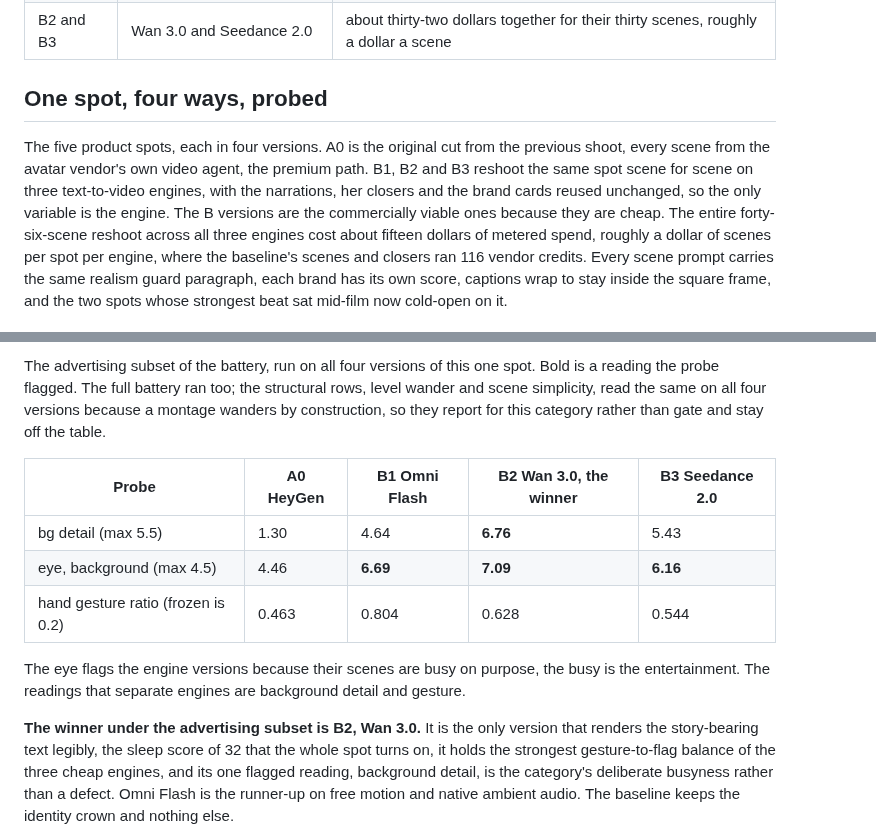
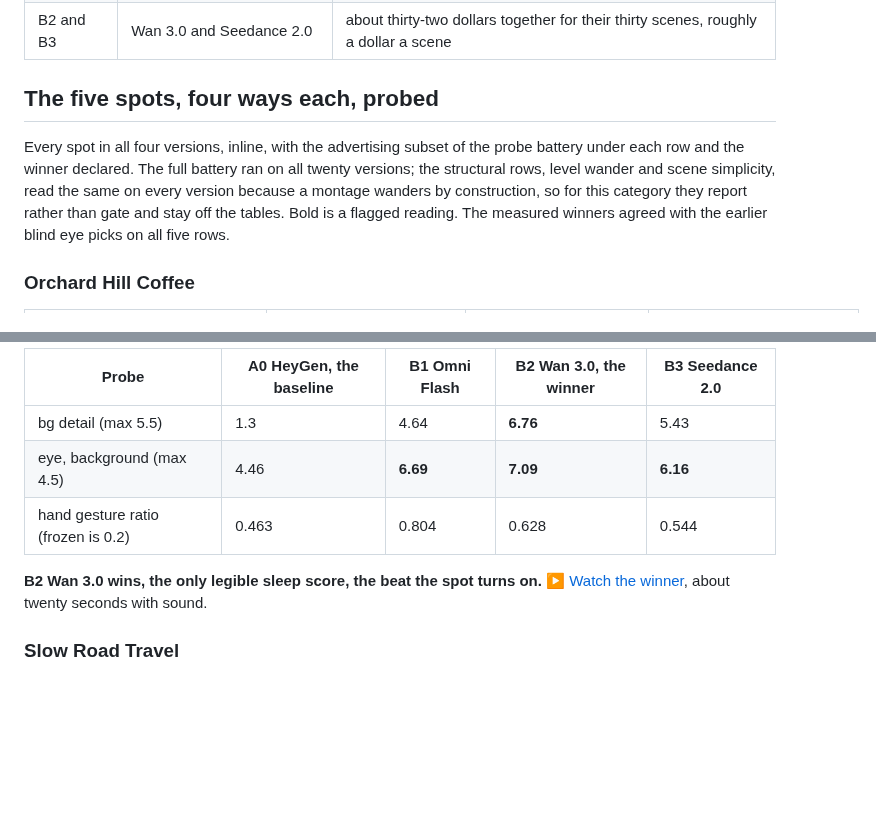
Before and after one commit to jameswniu/3d-filmmaking-ads-multimodal-evals, a Markdown page: README.md, 2 parts joined by grey strips. Drawn GitHub-style; blank space fills up the shorter version.

Commit message:
Show every spot in four versions inline with its probe card and winner

```diff
--- a/README.md
+++ b/README.md
@@ -81,8 +81,9 @@ For a catalogue like this, the commercially viable path is the cheap engines wit
 | B1 | Omni Flash | about sixty cents a scene, nine dollars for its fifteen |
 | B2 and B3 | Wan 3.0 and Seedance 2.0 | about thirty-two dollars together for their thirty scenes, roughly a dollar a scene |
 
-## One spot, four ways, probed
+## The five spots, four ways each, probed
 
-The five product spots, each in four versions. A0 is the original cut from the previous shoot, every scene from the avatar vendor's own video agent, the premium path. B1, B2 and B3 reshoot the same spot scene for scene on three text-to-video engines, with the narrations, her closers and the brand cards reused unchanged, so the only variable is the engine. The B versions are the commercially viable ones because they are cheap. The entire forty-six-scene reshoot across all three engines cost about fifteen dollars of metered spend, roughly a dollar of scenes per spot per engine, where the baseline's scenes and closers ran 116 vendor credits. Every scene prompt carries the same realism guard paragraph, each brand has its own score, captions wrap to stay inside the square frame, and the two spots whose strongest beat sat mid-film now cold-open on it.
+Every spot in all four versions, inline, with the advertising subset of the probe battery under each row and the winner declared. The full battery ran on all twenty versions; the structural rows, level wander and scene simplicity, read the same on every version because a montage wanders by construction, so for this category they report rather than gate and stay off the tables. Bold is a flagged reading. The measured winners agreed with the earlier blind eye picks on all five rows.
 
+### Orchard Hill Coffee
 
@@ -99,15 +153,13 @@ The five product spots, each in four versions. A0 is the original cut from the p
   </tr>
 </table>
 
-The advertising subset of the battery, run on all four versions of this one spot. Bold is a reading the probe flagged. The full battery ran too; the structural rows, level wander and scene simplicity, read the same on all four versions because a montage wanders by construction, so they report for this category rather than gate and stay off the table.
-
-| Probe | A0 HeyGen | B1 Omni Flash | **B2 Wan 3.0, the winner** | B3 Seedance 2.0 |
+| Probe | A0 HeyGen, the baseline | B1 Omni Flash | **B2 Wan 3.0, the winner** | B3 Seedance 2.0 |
 |---|---|---|---|---|
-| bg detail (max 5.5) | 1.30 | 4.64 | **6.76** | 5.43 |
+| bg detail (max 5.5) | 1.3 | 4.64 | **6.76** | 5.43 |
 | eye, background (max 4.5) | 4.46 | **6.69** | **7.09** | **6.16** |
 | hand gesture ratio (frozen is 0.2) | 0.463 | 0.804 | 0.628 | 0.544 |
 
-The eye flags the engine versions because their scenes are busy on purpose, the busy is the entertainment. The readings that separate engines are background detail and gesture.
+**B2 Wan 3.0 wins, the only legible sleep score, the beat the spot turns on.** [&#9654; Watch the winner](https://github.com/jameswniu/3d-filmmaking-ads-multimodal-evals/raw/archive-media/shoot-20260824-wan3-quiet.mp4), about twenty seconds with sound.
 
-**The winner under the advertising subset is B2, Wan 3.0.** It is the only version that renders the story-bearing text legibly, the sleep score of 32 that the whole spot turns on, it holds the strongest gesture-to-flag balance of the three cheap engines, and its one flagged reading, background detail, is the category's deliberate busyness rather than a defect. Omni Flash is the runner-up on free motion and native ambient audio. The baseline keeps the identity crown and nothing else.
+### Slow Road Travel
 
```
Also changed, not shown: other parts of README.md (+72 -24 lines).
